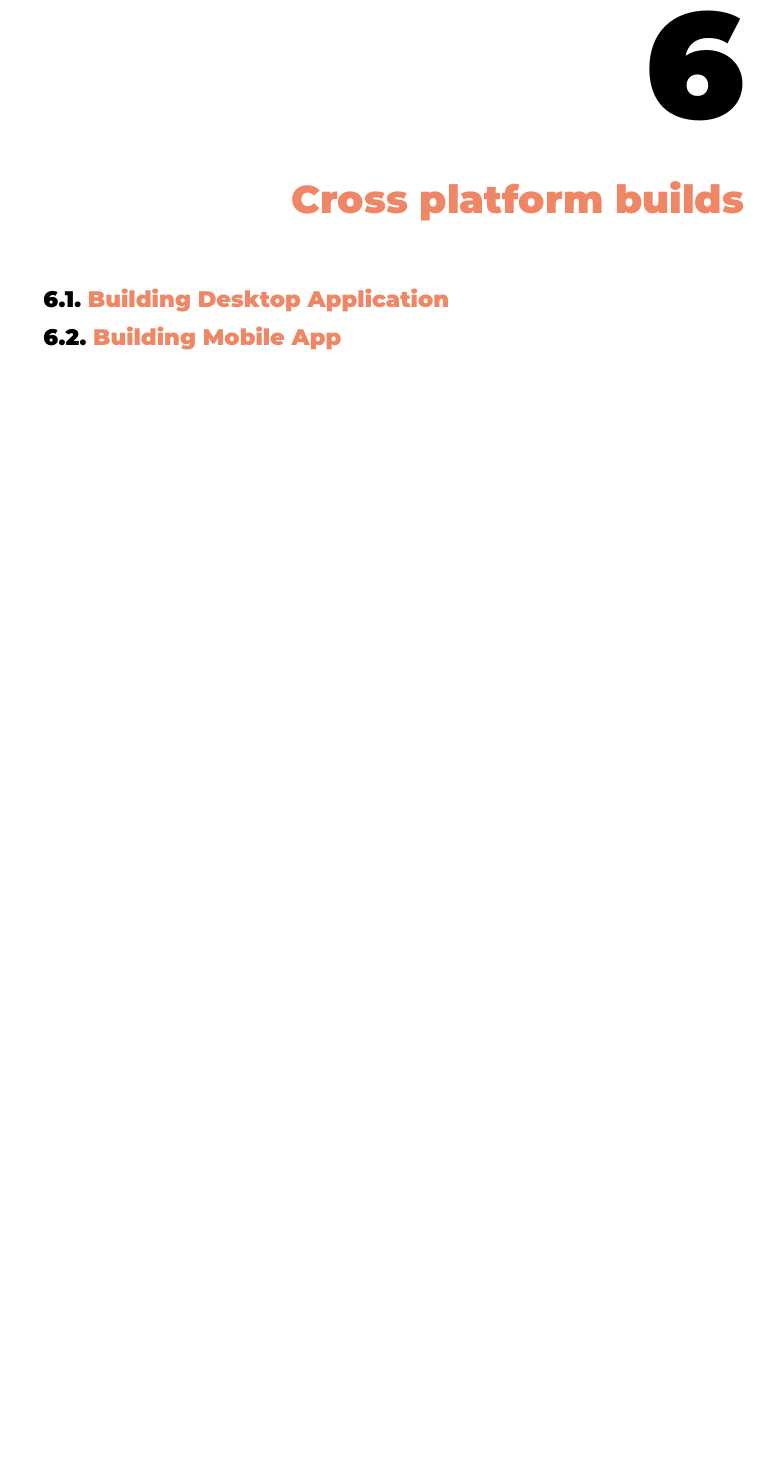
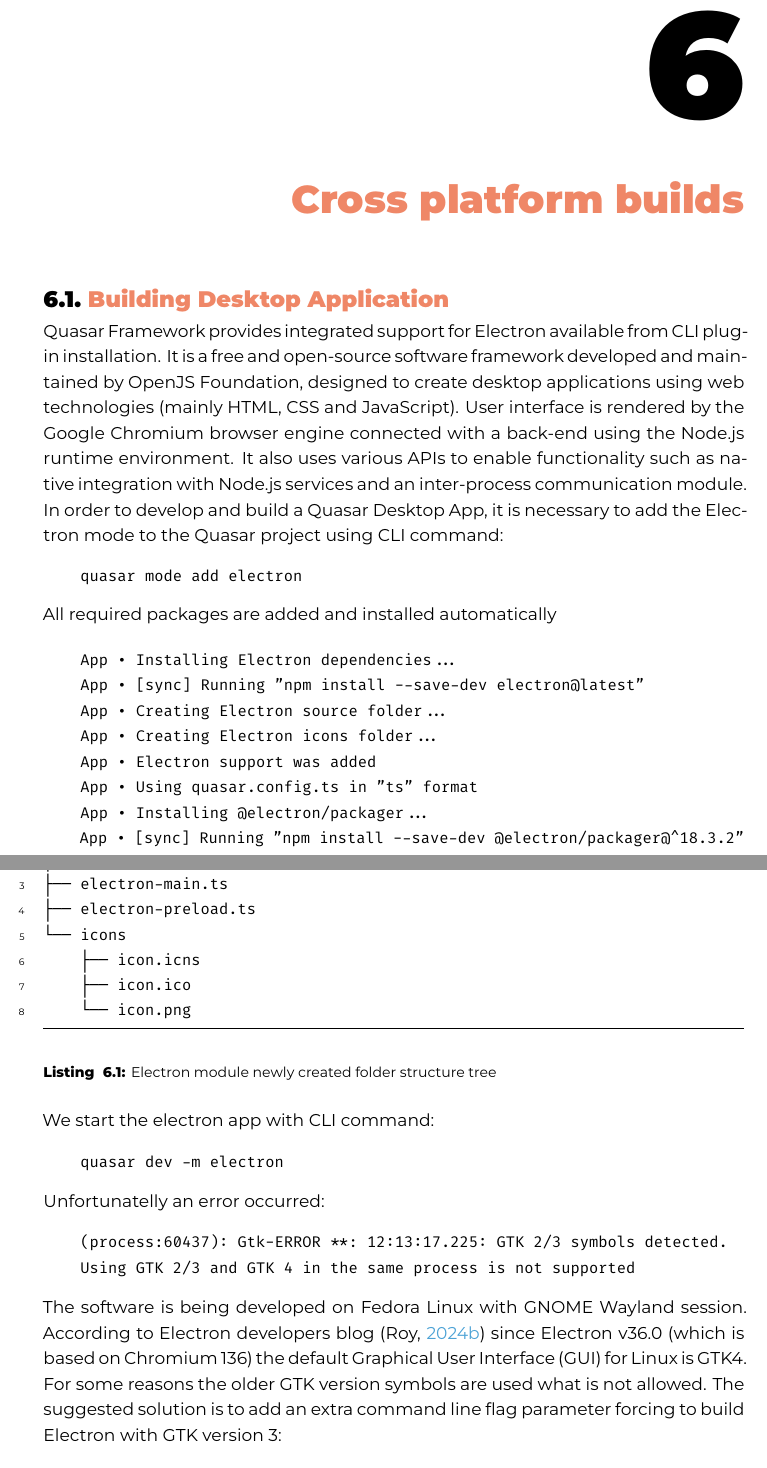
Before and after one commit to rafalhogent/latex-hogent-gradproef, a LaTeX thesis (gradproef/KowalskiRafalBP.tex, which reads gradproef/build.tex): part of page 36 of 42 before the commit and two parts of pages 36 and 37 of 45 after it, the two joined at a grey line, cut so that both start at the same text, the shorter picture padded with empty space. Compiled offline with XeLaTeX; a LaTeX package or settings file that is missing is left out.

Commit message:
builds chapter

```diff
--- a/gradproef/build.tex
+++ b/gradproef/build.tex
@@ -3,4 +3,52 @@
 
 \section{{Building Desktop Application}}%
 \label{sec:desktop}
-% Electron, VirtualBox
+
+Quasar Framework provides integrated support for Electron available from CLI plug-in installation. It is a free and open-source software framework developed and maintained by OpenJS Foundation, designed to create desktop applications using web technologies (mainly HTML, CSS and JavaScript).  User interface is rendered by the Google Chromium browser engine connected with a back-end using the Node.js runtime environment. It also uses various APIs to enable functionality such as native integration with Node.js services and an inter-process communication module.
+
+In order to develop and build a Quasar Desktop App, it is necessary to add the Electron mode to the Quasar project using CLI command:
+\begin{verbatim}
+    quasar mode add electron
+\end{verbatim}
+All required packages are added and installed automatically
+
+\begin{verbatim}
+    App • Installing Electron dependencies...
+    App • [sync] Running "npm install --save-dev electron@latest"
+    App • Creating Electron source folder...
+    App • Creating Electron icons folder...
+    App • Electron support was added
+    App • Using quasar.config.ts in "ts" format
+    App • Installing @electron/packager...
+    App • [sync] Running "npm install --save-dev @electron/packager@^18.3.2"
+\end{verbatim}
+
+
+\begin{listing}[H]
+    \begin{minted}{shell}
+    src-electron/
+    ├── electron-env.d.ts
+    ├── electron-main.ts
+    ├── electron-preload.ts
+    └── icons
+        ├── icon.icns
+        ├── icon.ico
+        └── icon.png
+    \end{minted}
+\caption[Electron module folder structure tree]{Electron module newly created folder structure tree}
+\end{listing}
+
+We start the electron app with CLI command:
+
+\begin{verbatim}
+    quasar dev -m electron
+\end{verbatim}
+
+Unfortunatelly an error occurred:
+
+\begin{verbatim}
+    (process:60437): Gtk-ERROR **: 12:13:17.225: GTK 2/3 symbols detected.
+    Using GTK 2/3 and GTK 4 in the same process is not supported
+\end{verbatim}
+
+The software is being developed on Fedora Linux with GNOME Wayland session. According to Electron developers blog \autocite{ElectronGTK4} since Electron v36.0 (which is based on Chromium 136) the default Graphical User Interface (GUI) for Linux is GTK4. For some reasons the older GTK version symbols are used what is not allowed. The suggested solution is to add an extra command line flag parameter forcing to build Electron with GTK version 3:
@@ -6,0 +73 @@
+        "electron-linux": "quasar dev -m electron -- --gtk-version=3",
```
Also changed, not shown: bibs/proef.bib (+8 -0 lines), graphics/android.png (added), graphics/electron-linux.png (added), graphics/windows-vm.png (added), gradproef/build.tex (89 more changed lines).
